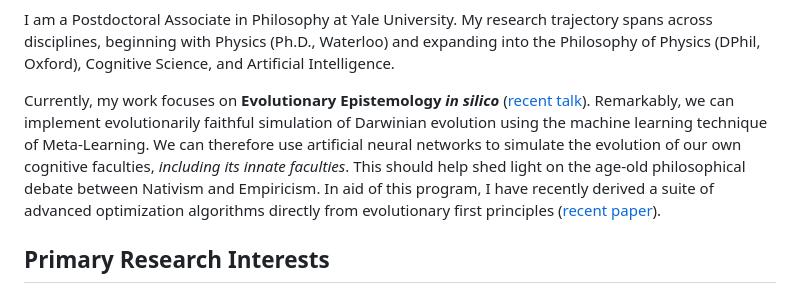
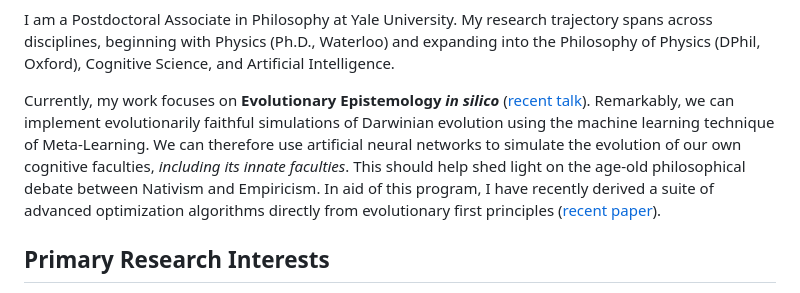
Before and after one commit to DanielGrimmer/danielgrimmer.github.io, a Markdown page: _pages/about.md, the part around the change. Drawn GitHub-style.

Commit message:
Refine current research description in about.md
Corrected a minor grammatical error and improved clarity in the description of current research focus.

```diff
--- a/_pages/about.md
+++ b/_pages/about.md
@@ -29,7 +29,7 @@ latest_posts:
 
 I am a Postdoctoral Associate in Philosophy at Yale University. My research trajectory spans across disciplines, beginning with Physics (Ph.D., Waterloo) and expanding into the Philosophy of Physics (DPhil, Oxford), Cognitive Science, and Artificial Intelligence.
 
-Currently, my work focuses on **Evolutionary Epistemology _in silico_** ([recent talk](https://www.youtube.com/playlist?list=PLrJKZOWDalkVMqSXykVyW3GQY5OzeL2iu)). Remarkably, we can implement evolutionarily faithful simulation of Darwinian evolution using the machine learning technique of Meta-Learning. We can therefore use artificial neural networks to simulate the evolution of our own cognitive faculties, _including its innate faculties_. This should help shed light on the age-old philosophical debate between Nativism and Empiricism. In aid of this program, I have recently derived a suite of advanced optimization algorithms directly from evolutionary first principles ([recent paper](https://github.com/DanielGrimmer/adam-dls)).
+Currently, my work focuses on **Evolutionary Epistemology _in silico_** ([recent talk](https://www.youtube.com/playlist?list=PLrJKZOWDalkVMqSXykVyW3GQY5OzeL2iu)). Remarkably, we can implement evolutionarily faithful simulations of Darwinian evolution using the machine learning technique of Meta-Learning. We can therefore use artificial neural networks to simulate the evolution of our own cognitive faculties, _including its innate faculties_. This should help shed light on the age-old philosophical debate between Nativism and Empiricism. In aid of this program, I have recently derived a suite of advanced optimization algorithms directly from evolutionary first principles ([recent paper](https://github.com/DanielGrimmer/adam-dls)).
 
 ## Primary Research Interests
 
```
